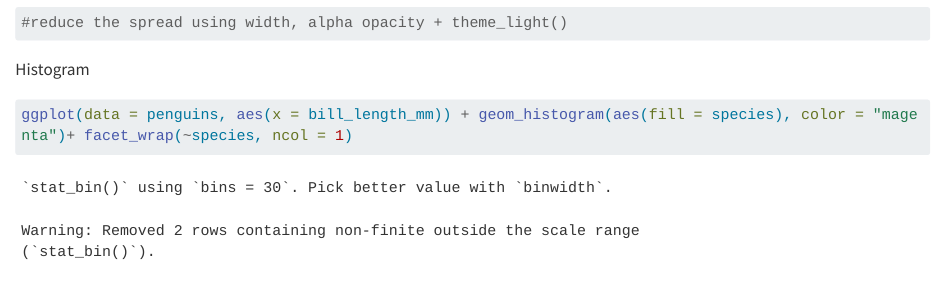
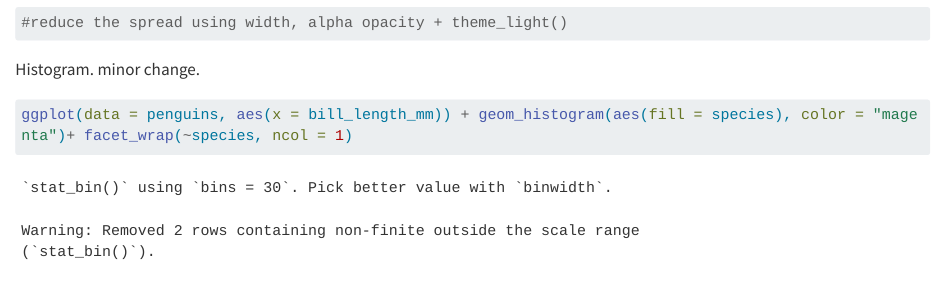
Before and after one commit to adelaiderobinson/eds_212_day4_part2, a Quarto document (eds_212_day4_part2.qmd): the page in a window 1100 px wide, from 6030 px down. Rendered offline with R 4.5, knitr and Pandoc in place of Quarto, with nearby package versions; code that draws random numbers runs with fixed seeds of ours; long lines of code are wrapped.

Commit message:
testing new token

````diff
--- a/eds_212_day4_part2.qmd
+++ b/eds_212_day4_part2.qmd
@@ -54,7 +56,8 @@ alpha = 0.5, aes(color = species)) + geom_boxplot(fill = NA) + theme_light() + s
 
 ```
 
-Histogram
+Histogram. minor change.
+
 ```{r}
 
 ggplot(data = penguins, aes(x = bill_length_mm)) + geom_histogram(aes(fill = species), color = "magenta")+ facet_wrap(~species, ncol = 1)
````
Also changed, not shown: eds_212_day4_part2.qmd (4 more changed lines).
